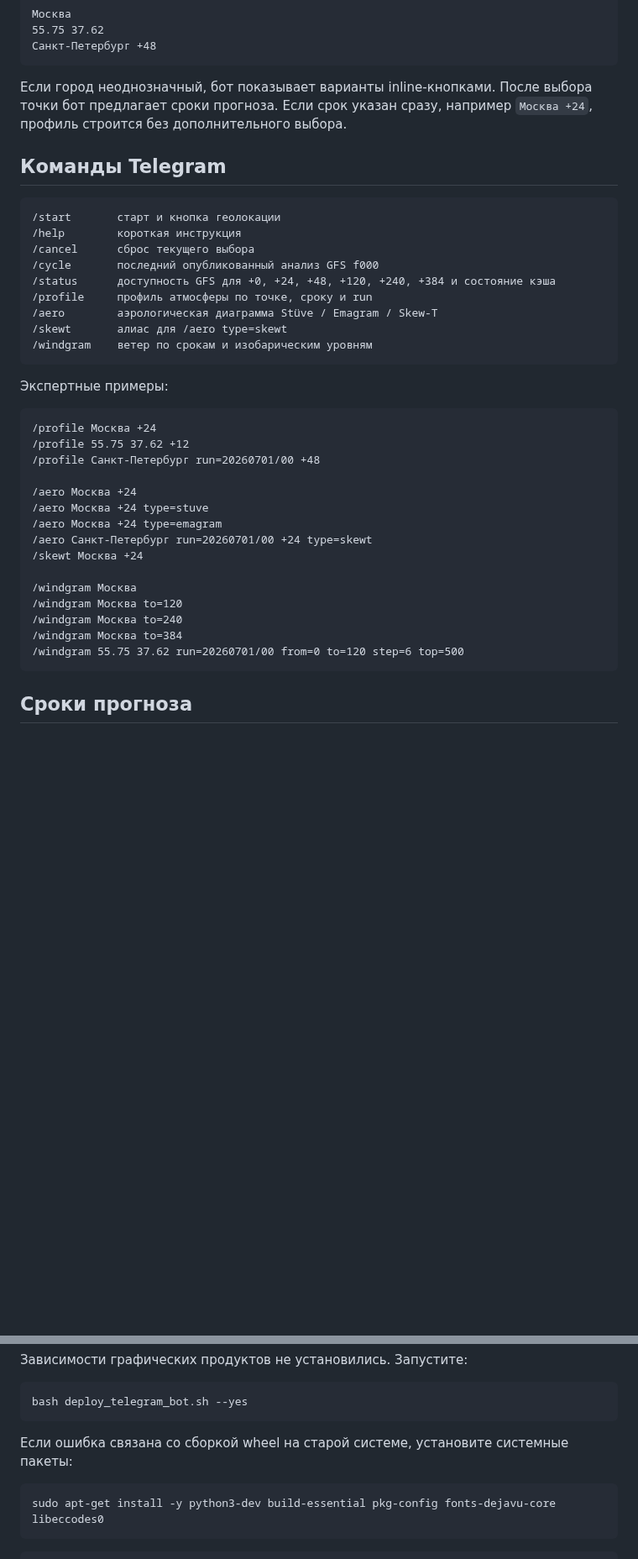
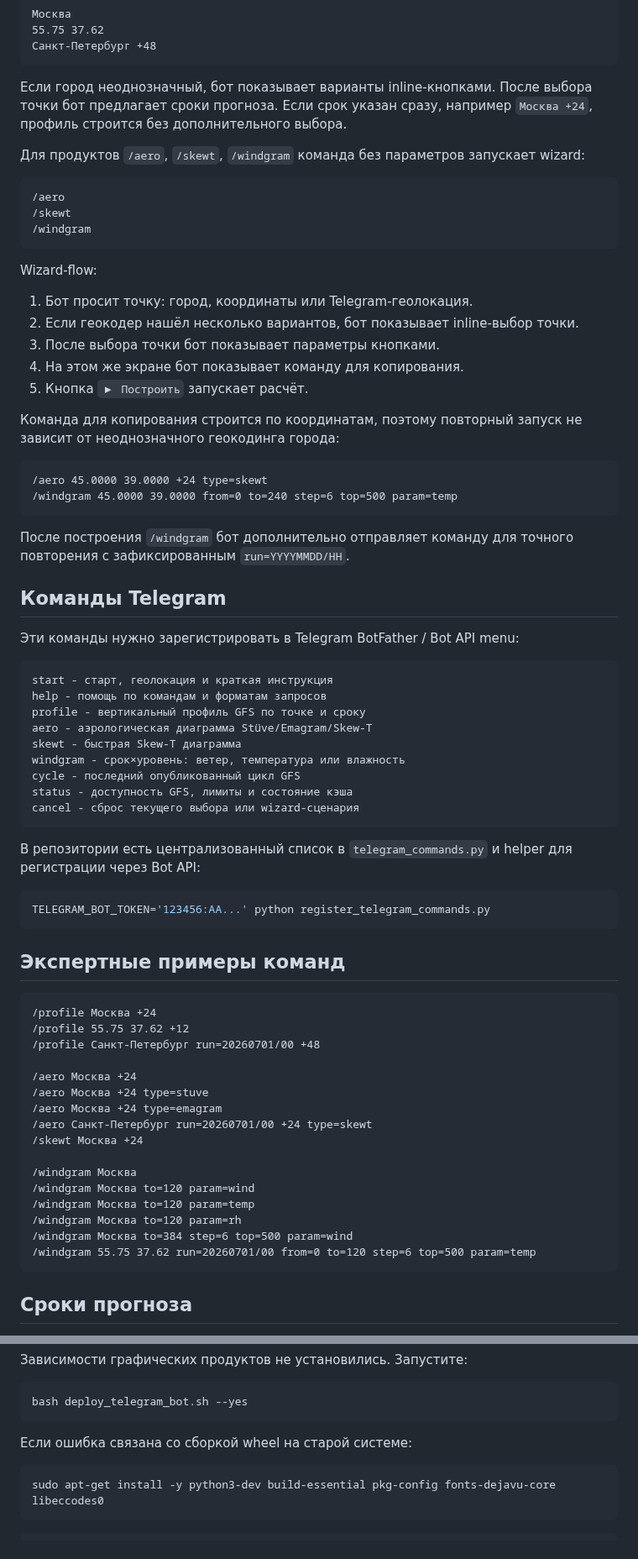
Before and after one commit to f2re/gfs_profile, a Markdown page: README.md, 2 parts joined by grey strips. Shown at 84% size. Rendered like a GitHub page; blank space fills up the shorter version.

Commit message:
docs(readme): document windgram params wizard and Telegram commands

````diff
--- a/README.md
+++ b/README.md
@@ -156,21 +121,54 @@ bash install_git_hooks.sh
 
 Если город неоднозначный, бот показывает варианты inline-кнопками. После выбора точки бот предлагает сроки прогноза. Если срок указан сразу, например `Москва +24`, профиль строится без дополнительного выбора.
 
+Для продуктов `/aero`, `/skewt`, `/windgram` команда без параметров запускает wizard:
+
+```text
+/aero
+/skewt
+/windgram
+```
+
+Wizard-flow:
+
+1. Бот просит точку: город, координаты или Telegram-геолокация.
+2. Если геокодер нашёл несколько вариантов, бот показывает inline-выбор точки.
+3. После выбора точки бот показывает параметры кнопками.
+4. На этом же экране бот показывает команду для копирования.
+5. Кнопка `▶ Построить` запускает расчёт.
+
+Команда для копирования строится по координатам, поэтому повторный запуск не зависит от неоднозначного геокодинга города:
+
+```text
+/aero 45.0000 39.0000 +24 type=skewt
+/windgram 45.0000 39.0000 from=0 to=240 step=6 top=500 param=temp
+```
+
+После построения `/windgram` бот дополнительно отправляет команду для точного повторения с зафиксированным `run=YYYYMMDD/HH`.
+
 ## Команды Telegram
 
+Эти команды нужно зарегистрировать в Telegram BotFather / Bot API menu:
+
 ```text
-/start       старт и кнопка геолокации
-/help        короткая инструкция
-/cancel      сброс текущего выбора
-/cycle       последний опубликованный анализ GFS f000
-/status      доступность GFS для +0, +24, +48, +120, +240, +384 и состояние кэша
-/profile     профиль атмосферы по точке, сроку и run
-/aero        аэрологическая диаграмма Stüve / Emagram / Skew-T
-/skewt       алиас для /aero type=skewt
-/windgram    ветер по срокам и изобарическим уровням
+start - старт, геолокация и краткая инструкция
+help - помощь по командам и форматам запросов
+profile - вертикальный профиль GFS по точке и сроку
+aero - аэрологическая диаграмма Stüve/Emagram/Skew-T
+skewt - быстрая Skew-T диаграмма
+windgram - срок×уровень: ветер, температура или влажность
+cycle - последний опубликованный цикл GFS
+status - доступность GFS, лимиты и состояние кэша
+cancel - сброс текущего выбора или wizard-сценария
 ```
 
-Экспертные примеры:
+В репозитории есть централизованный список в `telegram_commands.py` и helper для регистрации через Bot API:
+
+```bash
+TELEGRAM_BOT_TOKEN='123456:AA...' python register_telegram_commands.py
+```
+
+## Экспертные примеры команд
 
 ```text
 /profile Москва +24
@@ -184,10 +182,11 @@ bash install_git_hooks.sh
 /skewt Москва +24
 
 /windgram Москва
-/windgram Москва to=120
-/windgram Москва to=240
-/windgram Москва to=384
-/windgram 55.75 37.62 run=20260701/00 from=0 to=120 step=6 top=500
+/windgram Москва to=120 param=wind
+/windgram Москва to=120 param=temp
+/windgram Москва to=120 param=rh
+/windgram Москва to=384 step=6 top=500 param=wind
+/windgram 55.75 37.62 run=20260701/00 from=0 to=120 step=6 top=500 param=temp
 ```
 
 ## Сроки прогноза
@@ -438,7 +411,7 @@ Runtime check failed: metpy / scipy / pint / matplotlib
 bash deploy_telegram_bot.sh --yes
 ```
 
-Если ошибка связана со сборкой wheel на старой системе, установите системные пакеты:
+Если ошибка связана со сборкой wheel на старой системе:
 
 ```bash
 sudo apt-get install -y python3-dev build-essential pkg-config fonts-dejavu-core libeccodes0
````
Also changed, not shown: other parts of README.md (+52 -113 lines).
